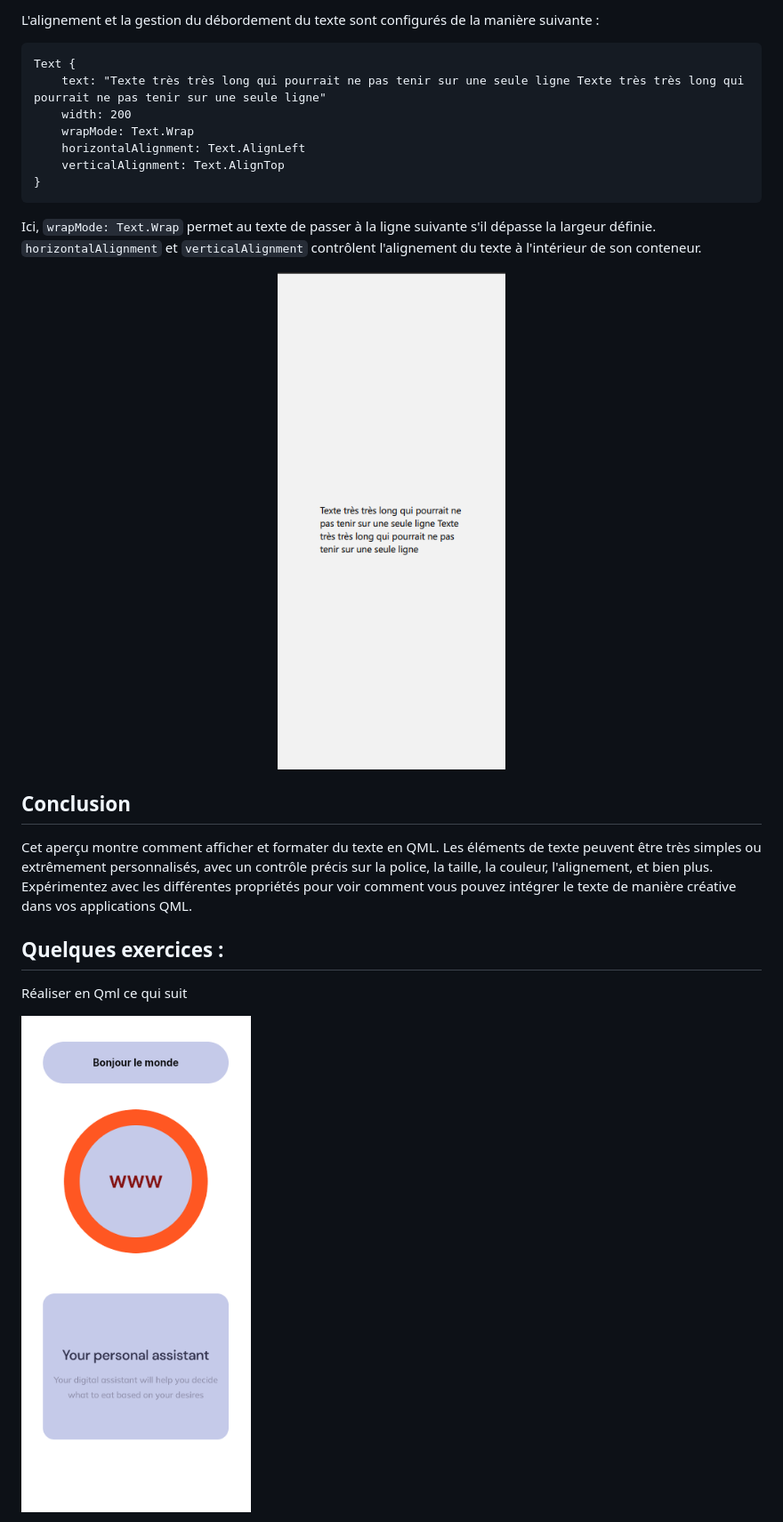
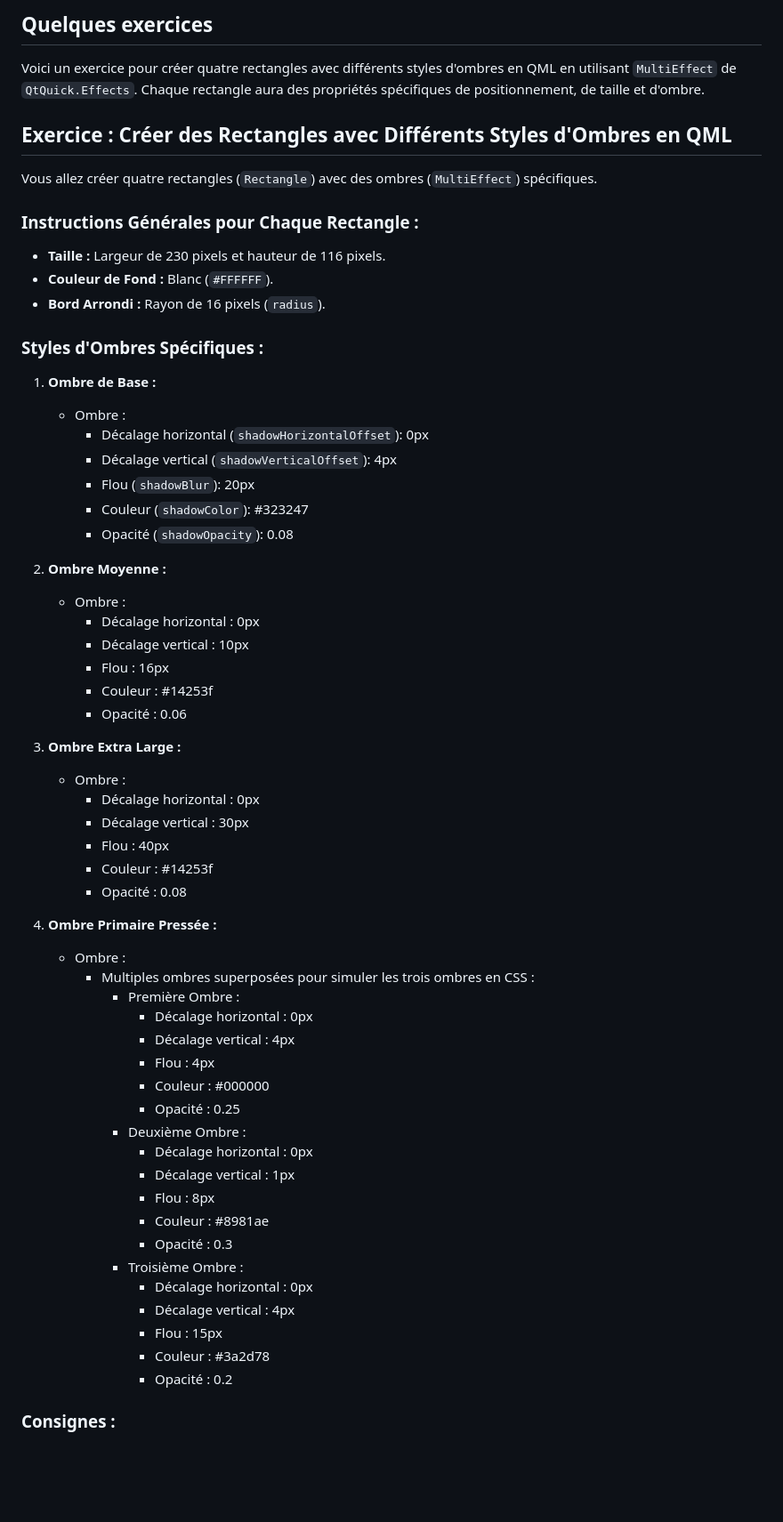
Before and after one commit to WakamTech/QmlTutosLearns, a Markdown page: qml_tuto_3.md, the part around the change printed below. Shown: that part at 89% size. Rendered like a GitHub page; blank space fills up the shorter version.

````diff
--- a/qml_tuto_3.md
+++ b/qml_tuto_3.md
@@ -123,30 +132,65 @@ Voici le résultat :
 
-L'alignement et la gestion du débordement du texte sont configurés de la manière suivante :
-
-```qml
-Text {
-    text: "Texte très très long qui pourrait ne pas tenir sur une seule ligne Texte très très long qui pourrait ne pas tenir sur une seule ligne"
-    width: 200
-    wrapMode: Text.Wrap
-    horizontalAlignment: Text.AlignLeft
-    verticalAlignment: Text.AlignTop
-}
-```
+## Quelques exercices
 
 
-Ici, `wrapMode: Text.Wrap` permet au texte de passer à la ligne suivante s'il dépasse la largeur définie. `horizontalAlignment` et `verticalAlignment` contrôlent l'alignement du texte à l'intérieur de son conteneur.
+Voici un exercice pour créer quatre rectangles avec différents styles d'ombres en QML en utilisant `MultiEffect` de `QtQuick.Effects`. Chaque rectangle aura des propriétés spécifiques de positionnement, de taille et d'ombre.
 
-<p align="center">
-  <img src="./img/text_4.png" alt="description de l'image">
-</p>
+## Exercice : Créer des Rectangles avec Différents Styles d'Ombres en QML
 
-## Conclusion
+Vous allez créer quatre rectangles (`Rectangle`) avec des ombres (`MultiEffect`) spécifiques.
 
-Cet aperçu montre comment afficher et formater du texte en QML. Les éléments de texte peuvent être très simples ou extrêmement personnalisés, avec un contrôle précis sur la police, la taille, la couleur, l'alignement, et bien plus. Expérimentez avec les différentes propriétés pour voir comment vous pouvez intégrer le texte de manière créative dans vos applications QML.
+### Instructions Générales pour Chaque Rectangle :
 
+- **Taille :** Largeur de 230 pixels et hauteur de 116 pixels.
+- **Couleur de Fond :** Blanc (`#FFFFFF`).
+- **Bord Arrondi :** Rayon de 16 pixels (`radius`).
 
-## Quelques exercices :
+### Styles d'Ombres Spécifiques :
 
-Réaliser en Qml ce qui suit
+1. **Ombre de Base :**
+   - Ombre :
+     - Décalage horizontal (`shadowHorizontalOffset`): 0px
+     - Décalage vertical (`shadowVerticalOffset`): 4px
+     - Flou (`shadowBlur`): 20px
+     - Couleur (`shadowColor`): #323247
+     - Opacité (`shadowOpacity`): 0.08
 
-![Mon Projet](./img/exo_1.png)
+2. **Ombre Moyenne :**
+   - Ombre :
+     - Décalage horizontal : 0px
+     - Décalage vertical : 10px
+     - Flou : 16px
+     - Couleur : #14253f
+     - Opacité : 0.06
+
+3. **Ombre Extra Large :**
+   - Ombre :
+     - Décalage horizontal : 0px
+     - Décalage vertical : 30px
+     - Flou : 40px
+     - Couleur : #14253f
+     - Opacité : 0.08
+
+4. **Ombre Primaire Pressée :**
+   - Ombre :
+     - Multiples ombres superposées pour simuler les trois ombres en CSS :
+       - Première Ombre :
+         - Décalage horizontal : 0px
+         - Décalage vertical : 4px
+         - Flou : 4px
+         - Couleur : #000000
+         - Opacité : 0.25
+       - Deuxième Ombre :
+         - Décalage horizontal : 0px
+         - Décalage vertical : 1px
+         - Flou : 8px
+         - Couleur : #8981ae
+         - Opacité : 0.3
+       - Troisième Ombre :
+         - Décalage horizontal : 0px
+         - Décalage vertical : 4px
+         - Flou : 15px
+         - Couleur : #3a2d78
+         - Opacité : 0.2
+### Consignes :
+
````
Also changed, not shown: other parts of qml_tuto_3.md (+103 -84 lines), qml_tuto_4.md (added, +152 -0 lines), img/gradient.png (added), img/ombrage.png (added), img/shadows.png (added).
